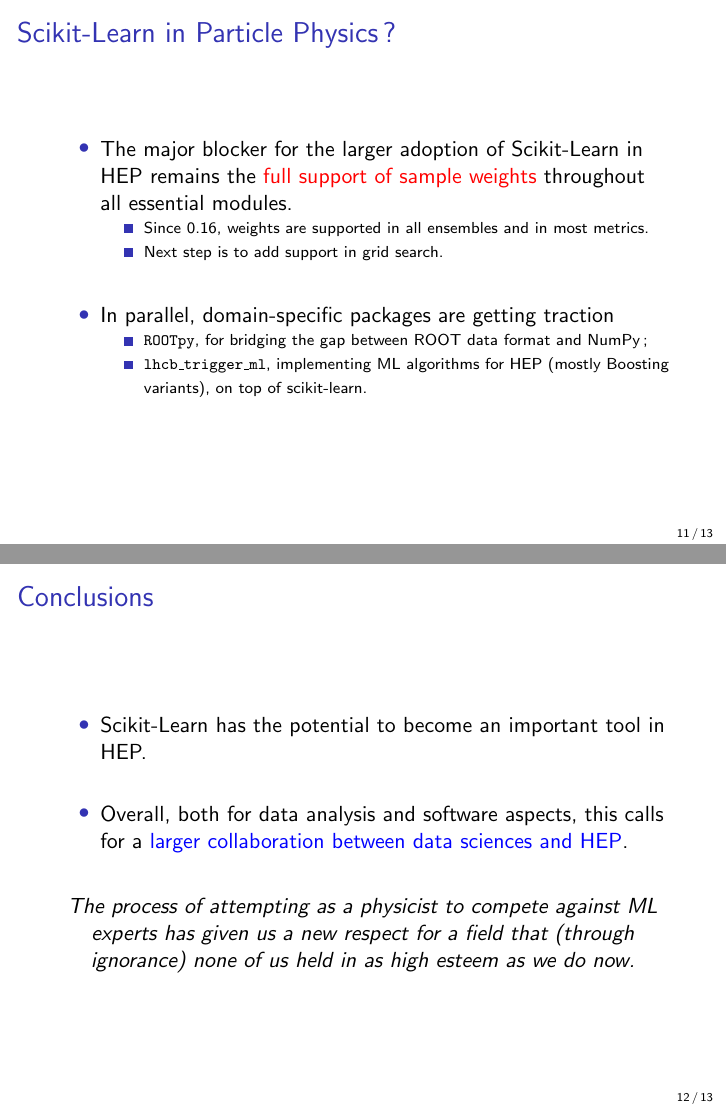
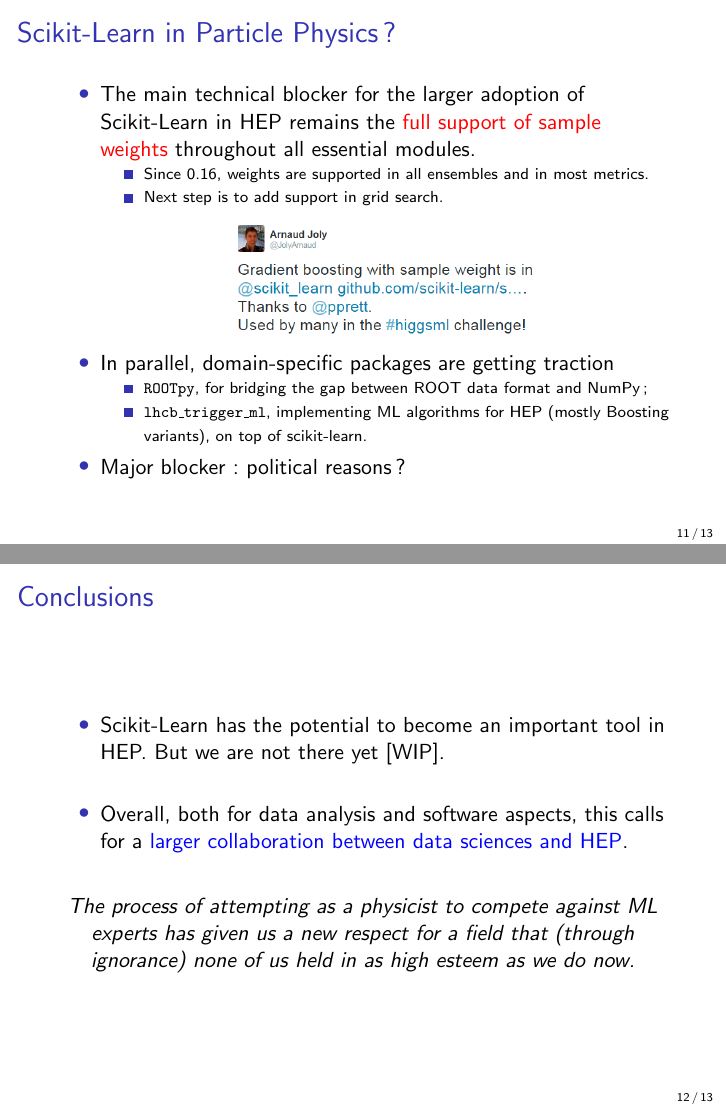
Before and after one commit to glouppe/talk-cds2014, LaTeX slides (slides.tex): pages 14 and 15 of 16, joined at a grey line. Compiled offline with pdfLaTeX.

Commit message:
Auto-save

```diff
--- a/slides.tex
+++ b/slides.tex
@@ -291,7 +291,7 @@
 \begin{frame}{Scikit-Learn in Particle Physics?}
 
 \begin{itemize}
-\item The major blocker for the larger adoption of Scikit-Learn in HEP remains the {\color{red} full support of sample weights} throughout
+\item The main technical blocker for the larger adoption of Scikit-Learn in HEP remains the {\color{red} full support of sample weights} throughout
       all essential modules.
 
       \begin{itemize}
@@ -300,7 +300,9 @@
         \item Next step is to add support in grid search. }
       \end{itemize}
 
-      \vspace{0.5cm}
+        \begin{figure}
+        \includegraphics[width=0.5\textwidth]{./figures/sw.png}
+        \end{figure}
 
 \item In parallel, domain-specific packages are getting traction
 
@@ -309,6 +311,8 @@
         \item \texttt{ROOTpy}, for bridging the gap between ROOT data format and NumPy;
         \item \texttt{lhcb\_trigger\_ml}, implementing ML algorithms for HEP (mostly Boosting variants), on top of scikit-learn.}
       \end{itemize}
+
+\item Major blocker : political reasons?
 
 \end{itemize}
 
@@ -322,7 +326,7 @@
 
 \vspace{0.5cm}
 
-\item Scikit-Learn has the potential to become an important tool in HEP.
+\item Scikit-Learn has the potential to become an important tool in HEP. But we are not there yet [WIP].
 
 \vspace{0.5cm}
 
```
Also changed, not shown: figures/sw.png (added), slides.pdf.
